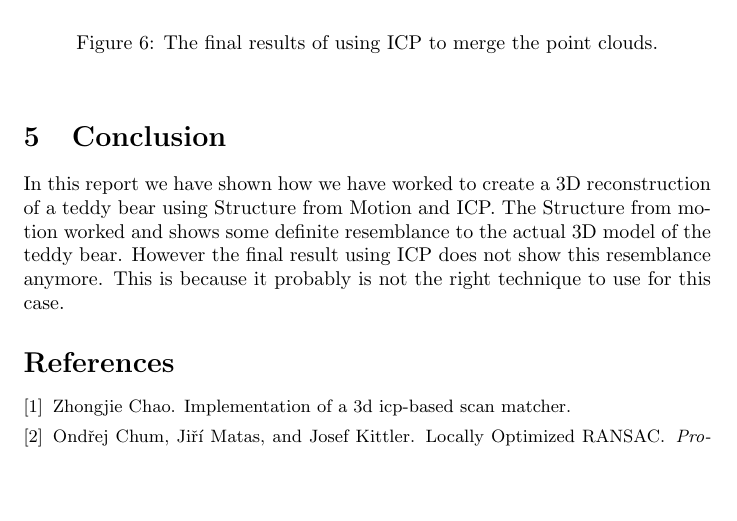
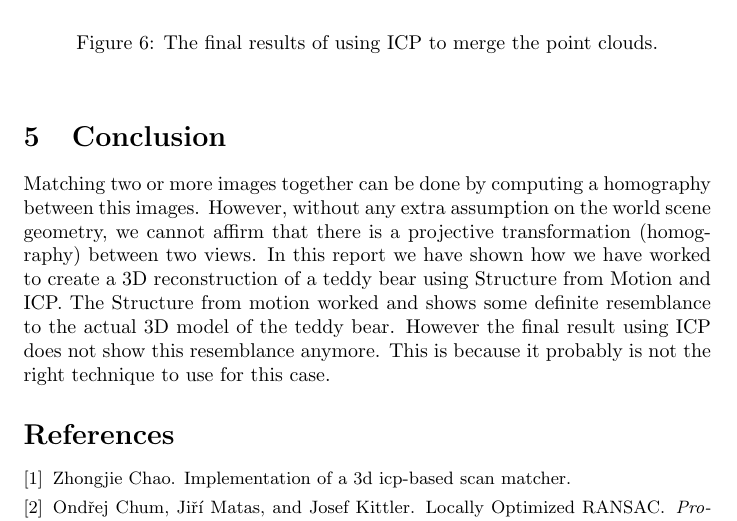
Before and after one commit to mindis/CV2, a LaTeX document (report/main.tex, which reads report/5_conclusion.tex): part of page 6 of 7, cut so that both start at the same text, the shorter picture padded with empty space. Compiled offline with pdfLaTeX.

Commit message:
short sentences for conclusion

```diff
--- a/report/5_conclusion.tex
+++ b/report/5_conclusion.tex
@@ -1,6 +1,8 @@
 \section{Conclusion}
 \label{conclusion}
 
+Matching two or more images together can be done by computing a homography between this images.
+However, without any extra assumption on the world scene geometry, we cannot affirm that there is a projective transformation (homography) between two views.
 In this report we have shown how we have worked to create a 3D reconstruction of a teddy bear using Structure from Motion and ICP.
 The Structure from motion worked and shows some definite resemblance to the actual 3D model of the teddy bear.
 However the final result using ICP does not show this resemblance anymore.
```
